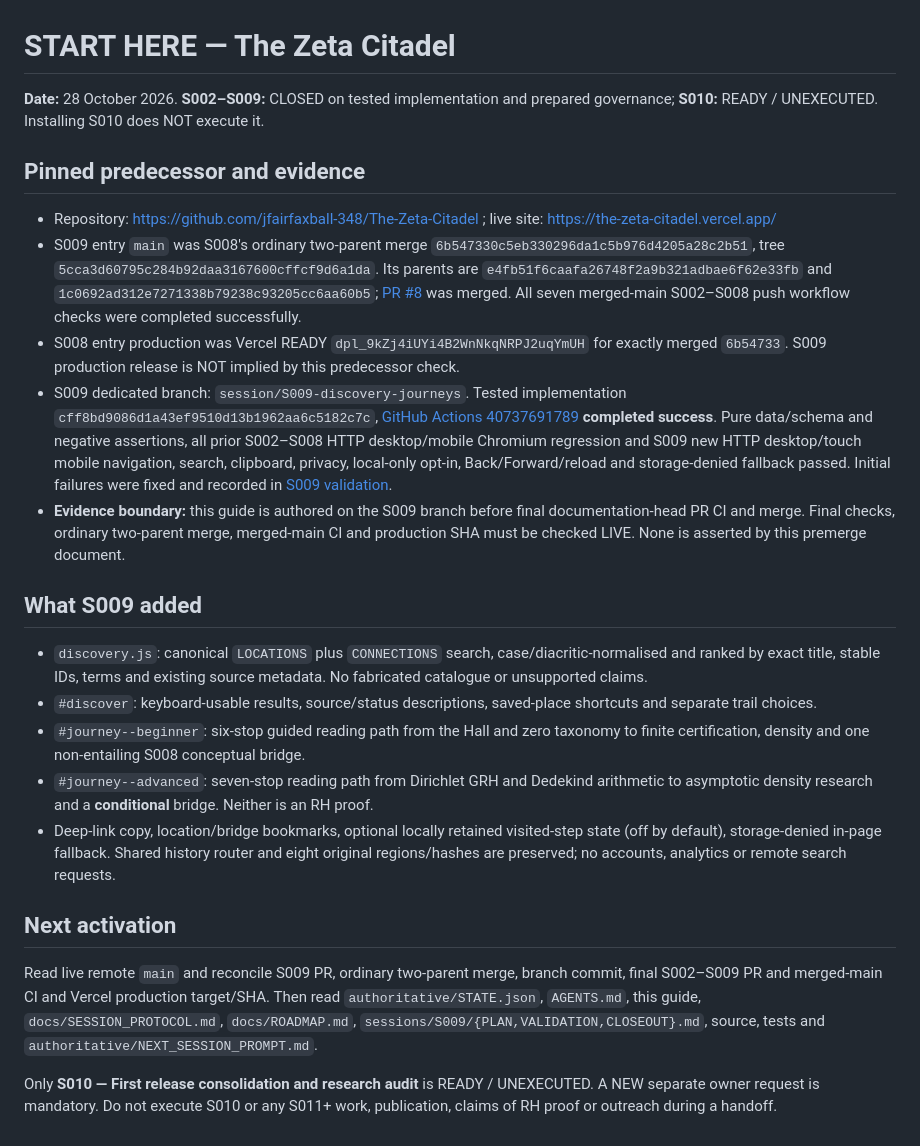
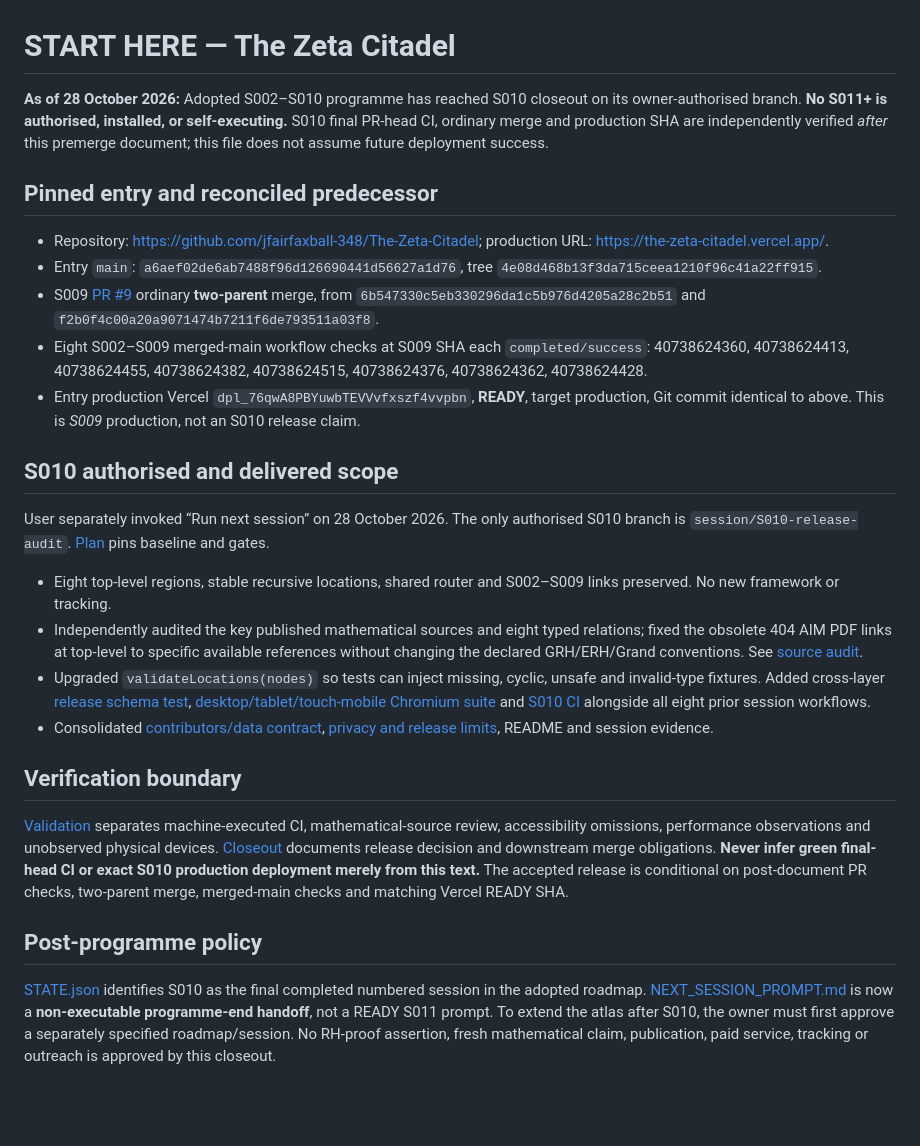
Before and after one commit to jfairfaxball-348/The-Zeta-Citadel, a Markdown page: authoritative/START_HERE.md, the part around the change. GitHub-like rendering; blank space fills up the shorter version.

Commit message:
S010: update handoff with pinned predecessor, audit evidence and closed programme

```diff
--- a/authoritative/START_HERE.md
+++ b/authoritative/START_HERE.md
@@ -1,22 +1,24 @@
 # START HERE — The Zeta Citadel
 
-**Date:** 28 October 2026. **S002–S009:** CLOSED on tested implementation and prepared governance; **S010:** READY / UNEXECUTED. Installing S010 does NOT execute it.
+**As of 28 October 2026:** Adopted S002–S010 programme has reached S010 closeout on its owner-authorised branch. **No S011+ is authorised, installed, or self-executing.** S010 final PR-head CI, ordinary merge and production SHA are independently verified *after* this premerge document; this file does not assume future deployment success.
 
-## Pinned predecessor and evidence
-- Repository: https://github.com/jfairfaxball-348/The-Zeta-Citadel ; live site: https://the-zeta-citadel.vercel.app/
-- S009 entry `main` was S008's ordinary two-parent merge `6b547330c5eb330296da1c5b976d4205a28c2b51`, tree `5cca3d60795c284b92daa3167600cffcf9d6a1da`. Its parents are `e4fb51f6caafa26748f2a9b321adbae6f62e33fb` and `1c0692ad312e7271338b79238c93205cc6aa60b5`; [PR #8](https://github.com/jfairfaxball-348/The-Zeta-Citadel/pull/8) was merged. All seven merged-main S002–S008 push workflow checks were completed successfully.
-- S008 entry production was Vercel READY `dpl_9kZj4iUYi4B2WnNkqNRPJ2uqYmUH` for exactly merged `6b54733`. S009 production release is NOT implied by this predecessor check.
-- S009 dedicated branch: `session/S009-discovery-journeys`. Tested implementation `cff8bd9086d1a43ef9510d13b1962aa6c5182c7c`, [GitHub Actions 40737691789](https://github.com/jfairfaxball-348/The-Zeta-Citadel/actions/runs/40737691789) **completed success**. Pure data/schema and negative assertions, all prior S002–S008 HTTP desktop/mobile Chromium regression and S009 new HTTP desktop/touch mobile navigation, search, clipboard, privacy, local-only opt-in, Back/Forward/reload and storage-denied fallback passed. Initial failures were fixed and recorded in [S009 validation](../sessions/S009/VALIDATION.md).
-- **Evidence boundary:** this guide is authored on the S009 branch before final documentation-head PR CI and merge. Final checks, ordinary two-parent merge, merged-main CI and production SHA must be checked LIVE. None is asserted by this premerge document.
+## Pinned entry and reconciled predecessor
+- Repository: https://github.com/jfairfaxball-348/The-Zeta-Citadel; production URL: https://the-zeta-citadel.vercel.app/.
+- Entry `main`: `a6aef02de6ab7488f96d126690441d56627a1d76`, tree `4e08d468b13f3da715ceea1210f96c41a22ff915`.
+- S009 [PR #9](https://github.com/jfairfaxball-348/The-Zeta-Citadel/pull/9) ordinary **two-parent** merge, from `6b547330c5eb330296da1c5b976d4205a28c2b51` and `f2b0f4c00a20a9071474b7211f6de793511a03f8`.
+- Eight S002–S009 merged-main workflow checks at S009 SHA each `completed/success`: 40738624360, 40738624413, 40738624455, 40738624382, 40738624515, 40738624376, 40738624362, 40738624428.
+- Entry production Vercel `dpl_76qwA8PBYuwbTEVVvfxszf4vvpbn`, **READY**, target production, Git commit identical to above. This is *S009* production, not an S010 release claim.
 
-## What S009 added
-- `discovery.js`: canonical `LOCATIONS` plus `CONNECTIONS` search, case/diacritic-normalised and ranked by exact title, stable IDs, terms and existing source metadata. No fabricated catalogue or unsupported claims.
-- `#discover`: keyboard-usable results, source/status descriptions, saved-place shortcuts and separate trail choices.
-- `#journey--beginner`: six-stop guided reading path from the Hall and zero taxonomy to finite certification, density and one non-entailing S008 conceptual bridge.
-- `#journey--advanced`: seven-stop reading path from Dirichlet GRH and Dedekind arithmetic to asymptotic density research and a **conditional** bridge. Neither is an RH proof.
-- Deep-link copy, location/bridge bookmarks, optional locally retained visited-step state (off by default), storage-denied in-page fallback. Shared history router and eight original regions/hashes are preserved; no accounts, analytics or remote search requests.
+## S010 authorised and delivered scope
+User separately invoked “Run next session” on 28 October 2026. The only authorised S010 branch is `session/S010-release-audit`. [Plan](../sessions/S010/PLAN.md) pins baseline and gates.
 
-## Next activation
-Read live remote `main` and reconcile S009 PR, ordinary two-parent merge, branch commit, final S002–S009 PR and merged-main CI and Vercel production target/SHA. Then read `authoritative/STATE.json`, `AGENTS.md`, this guide, `docs/SESSION_PROTOCOL.md`, `docs/ROADMAP.md`, `sessions/S009/{PLAN,VALIDATION,CLOSEOUT}.md`, source, tests and `authoritative/NEXT_SESSION_PROMPT.md`.
+- Eight top-level regions, stable recursive locations, shared router and S002–S009 links preserved. No new framework or tracking.
+- Independently audited the key published mathematical sources and eight typed relations; fixed the obsolete 404 AIM PDF links at top-level to specific available references without changing the declared GRH/ERH/Grand conventions. See [source audit](../docs/MATHEMATICAL_SOURCE_AUDIT.md).
+- Upgraded `validateLocations(nodes)` so tests can inject missing, cyclic, unsafe and invalid-type fixtures. Added cross-layer [release schema test](../tests/release-audit.mjs), [desktop/tablet/touch-mobile Chromium suite](../tests/browser-release.mjs) and [S010 CI](../.github/workflows/s010.yml) alongside all eight prior session workflows.
+- Consolidated [contributors/data contract](../docs/CONTRIBUTING_AND_DATA_CONTRACT.md), [privacy and release limits](../docs/RELEASE_AND_PRIVACY.md), README and session evidence.
 
-Only **S010 — First release consolidation and research audit** is READY / UNEXECUTED. A NEW separate owner request is mandatory. Do not execute S010 or any S011+ work, publication, claims of RH proof or outreach during a handoff.
+## Verification boundary
+[Validation](../sessions/S010/VALIDATION.md) separates machine-executed CI, mathematical-source review, accessibility omissions, performance observations and unobserved physical devices. [Closeout](../sessions/S010/CLOSEOUT.md) documents release decision and downstream merge obligations. **Never infer green final-head CI or exact S010 production deployment merely from this text.** The accepted release is conditional on post-document PR checks, two-parent merge, merged-main checks and matching Vercel READY SHA.
+
+## Post-programme policy
+[STATE.json](STATE.json) identifies S010 as the final completed numbered session in the adopted roadmap. [NEXT_SESSION_PROMPT.md](NEXT_SESSION_PROMPT.md) is now a **non-executable programme-end handoff**, not a READY S011 prompt. To extend the atlas after S010, the owner must first approve a separately specified roadmap/session. No RH-proof assertion, fresh mathematical claim, publication, paid service, tracking or outreach is approved by this closeout.
```
